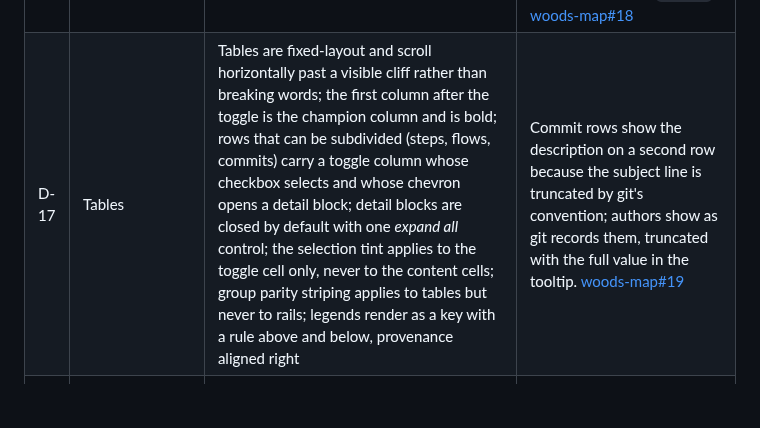
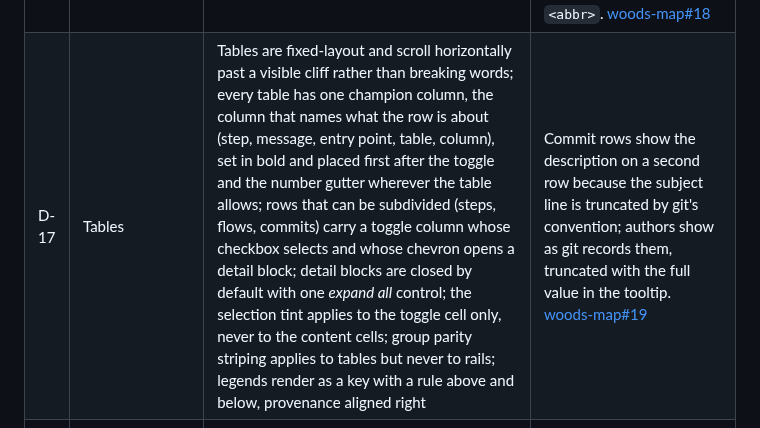
Before and after one commit to lost-in-the/woods-map, a Markdown page: docs/design/decisions.md, the part around the change. GitHub-like rendering; blank space fills up the shorter version.

Commit message:
Name the champion column by what the row is about
The B6 pass showed the bold column is not always first after the toggle
(History keeps the date and SHA before the message), so D-17 now defines
it by role and only prefers the first position.

Co-Authored-By: Claude Fable 5.1 <noreply@anthropic.com>
Claude-Session: https://claude.ai/code/session_01SfGUp5VLCz9LdqV71DSFL4

```diff
--- a/docs/design/decisions.md
+++ b/docs/design/decisions.md
@@ -66,7 +66,7 @@ it; the implementation is tracked by the design-system epic.
 | D-14 | Heading hierarchy | Page title 24px, section 18px, sub-section 15px, eyebrow 11px uppercase tracked; one `h1` per page, sections are `h2`, every table or diagram inside a section is an `h3` | Explanatory captions under headings are replaced by an ⓘ control on the heading that opens the explanation in a tooltip. Screen readers get the outline; sighted readers scan by size. [woods-map#16](https://github.com/lost-in-the/woods-map/issues/16) |
 | D-15 | Dates and shorthand | Relative dates use the git convention with no space (`3d`, `5w`, `7mo`, `1y`, `1y 2mo`); every shorthand is an `<abbr>` with a dotted underline on hover and a tooltip holding the long form (`3 days ago, 2026-10-13`); abbreviations in headers get the same treatment | Hint text under tables is removed; the tooltip is the hint. Counts and dates never wrap; a cell that would wrap scrolls the table instead. [woods-map#17](https://github.com/lost-in-the/woods-map/issues/17) |
 | D-16 | Tooltip | One tooltip component: `--panel` background, `--rule2` border, a caret pointing at the trigger, may contain links, opens on hover and on focus, dismisses on Escape | Used by ⓘ headers, abbreviations, truncated authors, rail items and diagram legends. No native `title` tooltips in the interface except as the fallback text inside `<abbr>`. [woods-map#18](https://github.com/lost-in-the/woods-map/issues/18) |
-| D-17 | Tables | Tables are fixed-layout and scroll horizontally past a visible cliff rather than breaking words; the first column after the toggle is the champion column and is bold; rows that can be subdivided (steps, flows, commits) carry a toggle column whose checkbox selects and whose chevron opens a detail block; detail blocks are closed by default with one *expand all* control; the selection tint applies to the toggle cell only, never to the content cells; group parity striping applies to tables but never to rails; legends render as a key with a rule above and below, provenance aligned right | Commit rows show the description on a second row because the subject line is truncated by git's convention; authors show as git records them, truncated with the full value in the tooltip. [woods-map#19](https://github.com/lost-in-the/woods-map/issues/19) |
+| D-17 | Tables | Tables are fixed-layout and scroll horizontally past a visible cliff rather than breaking words; every table has one champion column, the column that names what the row is about (step, message, entry point, table, column), set in bold and placed first after the toggle and the number gutter wherever the table allows; rows that can be subdivided (steps, flows, commits) carry a toggle column whose checkbox selects and whose chevron opens a detail block; detail blocks are closed by default with one *expand all* control; the selection tint applies to the toggle cell only, never to the content cells; group parity striping applies to tables but never to rails; legends render as a key with a rule above and below, provenance aligned right | Commit rows show the description on a second row because the subject line is truncated by git's convention; authors show as git records them, truncated with the full value in the tooltip. [woods-map#19](https://github.com/lost-in-the/woods-map/issues/19) |
 | D-18 | Navigation chrome | Breadcrumbs sit in a band under the bar with a copy-path control; a persistent, collapsible file-tree explorer lives at the left edge, collapsed to a 28px strip below 1280px and to a sheet behind ☰ below 960px; icon rails use Unicode glyphs (↕ ⤵ ≡ ⎘) | The tree is the only persistent navigation besides the bar; tabs show one count each. The primary action on a unit page is *Code at L18* (open the code view at the definition), not an editor deep link. [woods-map#20](https://github.com/lost-in-the/woods-map/issues/20) |
 | D-19 | Responsiveness | Four tiers, driven by container queries on `.wm` so the map works in split windows as well as phones: ≥1280 full; 1279 to 960 tree strip and shorter bar; 959 to 640 rail hidden behind ☰, facts in two columns; ≤639 one column, tree in a sheet, smaller type; `pointer: coarse` grows every target to 44px | Decided before components were built, not after. Every C board shows all four widths; no tier hides data, only navigation. [woods-map#21](https://github.com/lost-in-the/woods-map/issues/21) |
 | D-20 | Glyphs over assets | Unicode glyphs for every status and control mark (ⓘ ⎘ ↕ ⤵ ≡ ☰ ✓ ⚠ ●) with a fixed vocabulary table in the guidelines; no icon font, no SVG sprite | One fewer vendored asset; glyphs inherit colour and size from text. A glyph is replaced by inline SVG only if it renders inconsistently across the three supported platforms. [woods-map#22](https://github.com/lost-in-the/woods-map/issues/22) |
```
